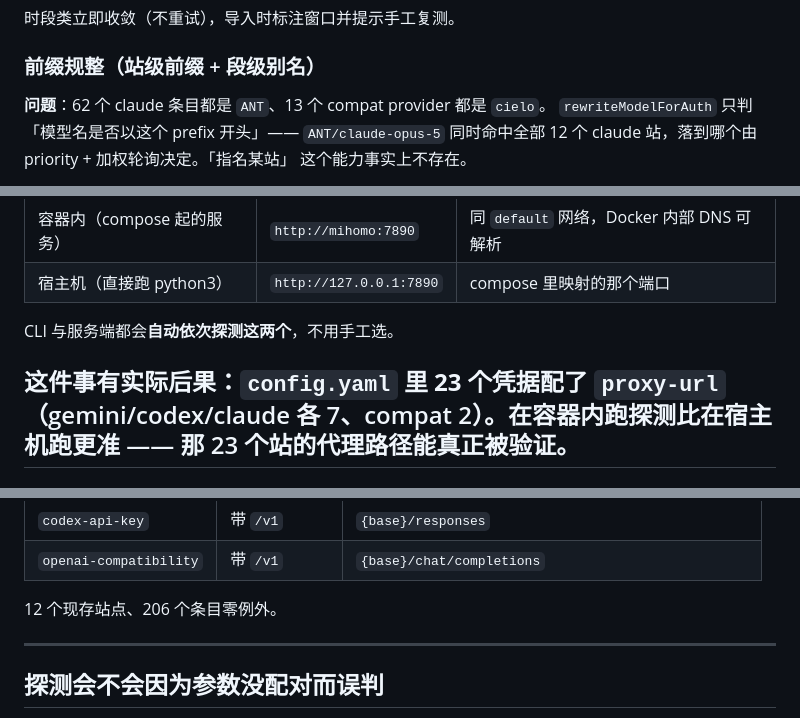
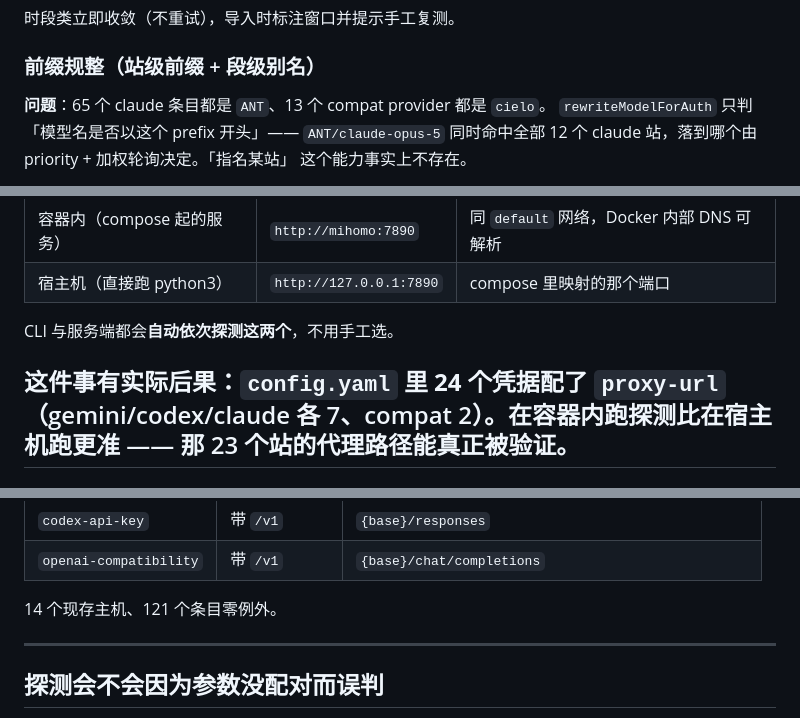
Before and after one commit to HyskoaMorroh/cpa-upstream-importer, a Markdown page: README.md, 3 parts joined by grey strips. Drawn GitHub-style.

Commit message:
docs: 五处条目数字与实际配置不符
从生产 config.yaml 复算（8,850 行）：
  121 个 YAML 条目   gemini 16 / codex 27 / claude 65 / compat 13 provider
  177 个 (凭据,段)   compat 的 13 个 provider 下挂 69 把 Key
   79 个去重凭据     同一把 Key 常被写进 2-4 个段
   14 个不同主机

改掉的：
· 「62 个 claude 条目都是 ANT」  实为 65（README + 教程各一处）
· 「23 个凭据配了 proxy-url」    实为 24
· 「12 个现存站点、206 个条目」  实为 14 个主机、121 个条目
· 「119 个条目里模型数最多的是 cielo compat 段」
  条目数实为 121，且模型最多的是 cielo（64 个），不是 cielo

206 和 119 都不对应任何一个口径,是早期版本的残留。

```diff
--- a/README.md
+++ b/README.md
@@ -243,7 +243,7 @@ codex 段梯子（6 档）：
 
 ### 前缀规整（站级前缀 + 段级别名）
 
-**问题**：62 个 claude 条目都是 `ANT`、13 个 compat provider 都是 `cielo`。
+**问题**：65 个 claude 条目都是 `ANT`、13 个 compat provider 都是 `cielo`。
 `rewriteModelForAuth` 只判「模型名是否以这个 prefix 开头」—— `ANT/claude-opus-5`
 同时命中全部 12 个 claude 站，落到哪个由 priority + 加权轮询决定。「指名某站」
 这个能力事实上不存在。
@@ -701,7 +701,7 @@ mihomo 有两个地址，取决于**从哪里**访问：
 
 CLI 与服务端都会**自动依次探测这两个**，不用手工选。
 
-这件事有实际后果：`config.yaml` 里 **23 个凭据**配了 `proxy-url`
+这件事有实际后果：`config.yaml` 里 **24 个凭据**配了 `proxy-url`
 （gemini/codex/claude 各 7、compat 2）。**在容器内跑探测比在宿主机跑更准** ——
 那 23 个站的代理路径能真正被验证。
 ---
@@ -881,7 +881,7 @@ https://other.example.org/v1,sk-yyyyyyyyyyyy
 | `codex-api-key` | 带 `/v1` | `{base}/responses` |
 | `openai-compatibility` | 带 `/v1` | `{base}/chat/completions` |
 
-12 个现存站点、206 个条目零例外。
+14 个现存主机、121 个条目零例外。
 
 ---
 
```
